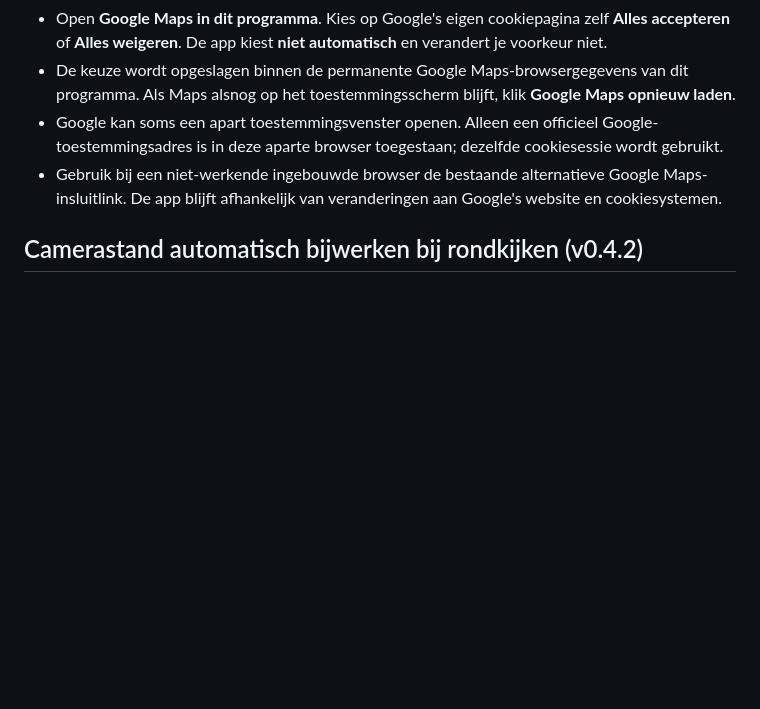
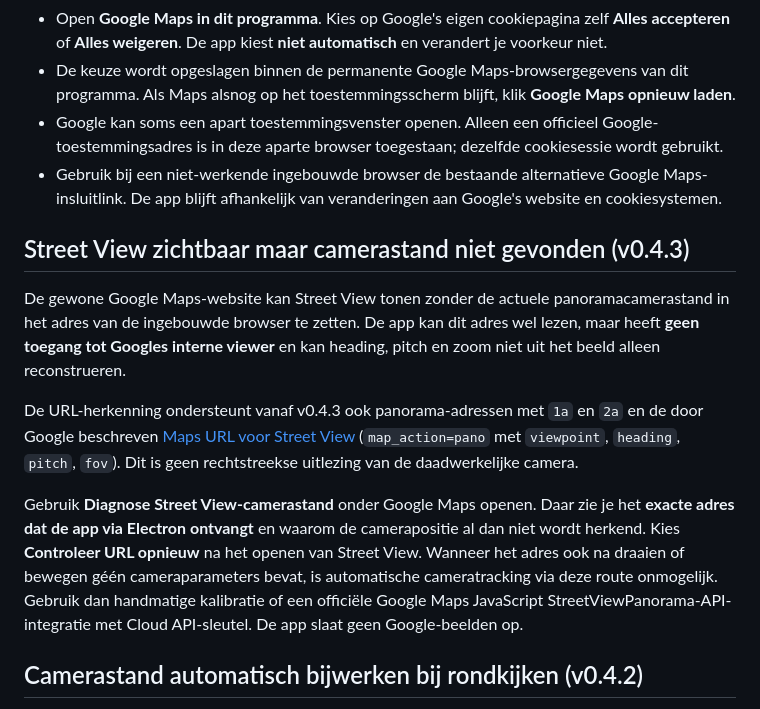
Before and after one commit to LukaStuurman/streetview-metingen, a Markdown page: README.md, the part around the change. Drawn GitHub-style; blank space fills up the shorter version.

Commit message:
docs: explain Google Maps URL format limitations and built-in camera diagnostics

```diff
--- a/README.md
+++ b/README.md
@@ -32,6 +32,14 @@ In **v0.4.0** konden de knoppen **Alles accepteren** en **Alles weigeren** vastl
 - De keuze wordt opgeslagen binnen de permanente Google Maps-browsergegevens van dit programma. Als Maps alsnog op het toestemmingsscherm blijft, klik **Google Maps opnieuw laden**.
 - Google kan soms een apart toestemmingsvenster openen. Alleen een officieel Google-toestemmingsadres is in deze aparte browser toegestaan; dezelfde cookiesessie wordt gebruikt.
 - Gebruik bij een niet-werkende ingebouwde browser de bestaande alternatieve Google Maps-insluitlink. De app blijft afhankelijk van veranderingen aan Google's website en cookiesystemen.
+
+## Street View zichtbaar maar camerastand niet gevonden (v0.4.3)
+
+De gewone Google Maps-website kan Street View tonen zonder de actuele panoramacamerastand in het adres van de ingebouwde browser te zetten. De app kan dit adres wel lezen, maar heeft **geen toegang tot Googles interne viewer** en kan heading, pitch en zoom niet uit het beeld alleen reconstrueren.
+
+De URL-herkenning ondersteunt vanaf v0.4.3 ook panorama-adressen met `1a` en `2a` en de door Google beschreven [Maps URL voor Street View](https://developers.google.com/maps/documentation/urls/get-started#street-view-examples) (`map_action=pano` met `viewpoint`, `heading`, `pitch`, `fov`). Dit is geen rechtstreekse uitlezing van de daadwerkelijke camera.
+
+Gebruik **Diagnose Street View-camerastand** onder Google Maps openen. Daar zie je het **exacte adres dat de app via Electron ontvangt** en waarom de camerapositie al dan niet wordt herkend. Kies **Controleer URL opnieuw** na het openen van Street View. Wanneer het adres ook na draaien of bewegen géén cameraparameters bevat, is automatische cameratracking via deze route onmogelijk. Gebruik dan handmatige kalibratie of een officiële Google Maps JavaScript StreetViewPanorama-API-integratie met Cloud API-sleutel. De app slaat geen Google-beelden op.
 
 ## Camerastand automatisch bijwerken bij rondkijken (v0.4.2)
 
```
